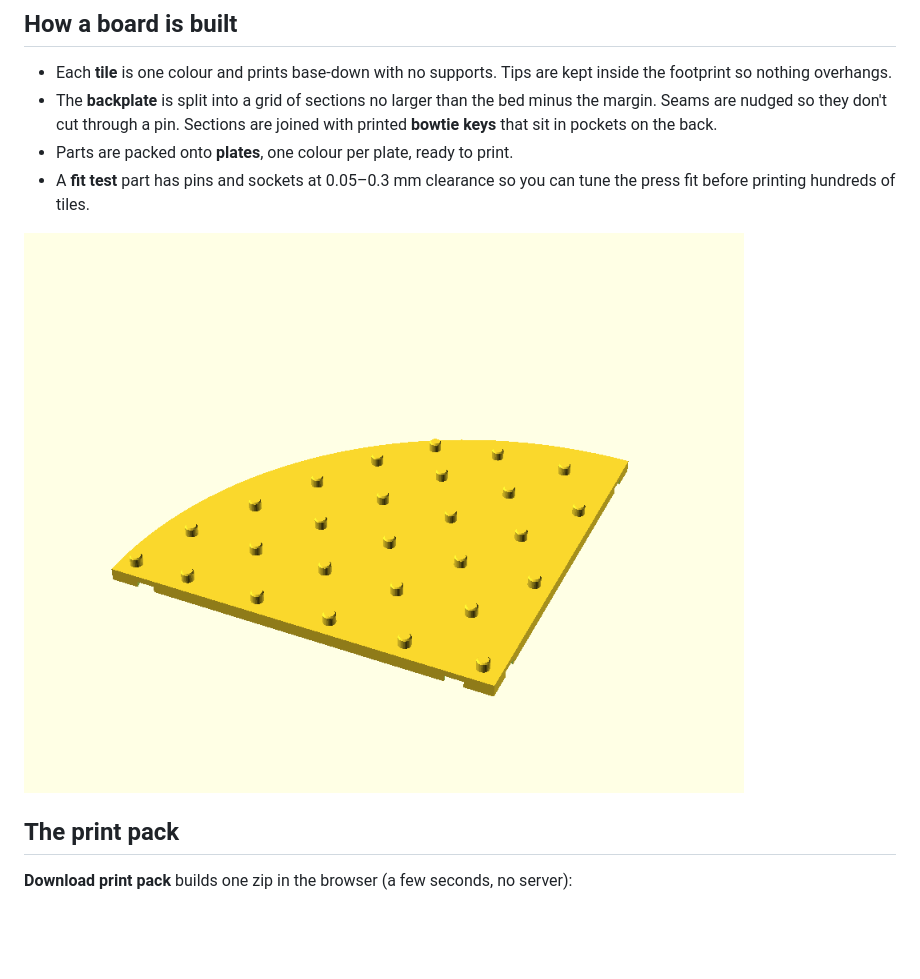
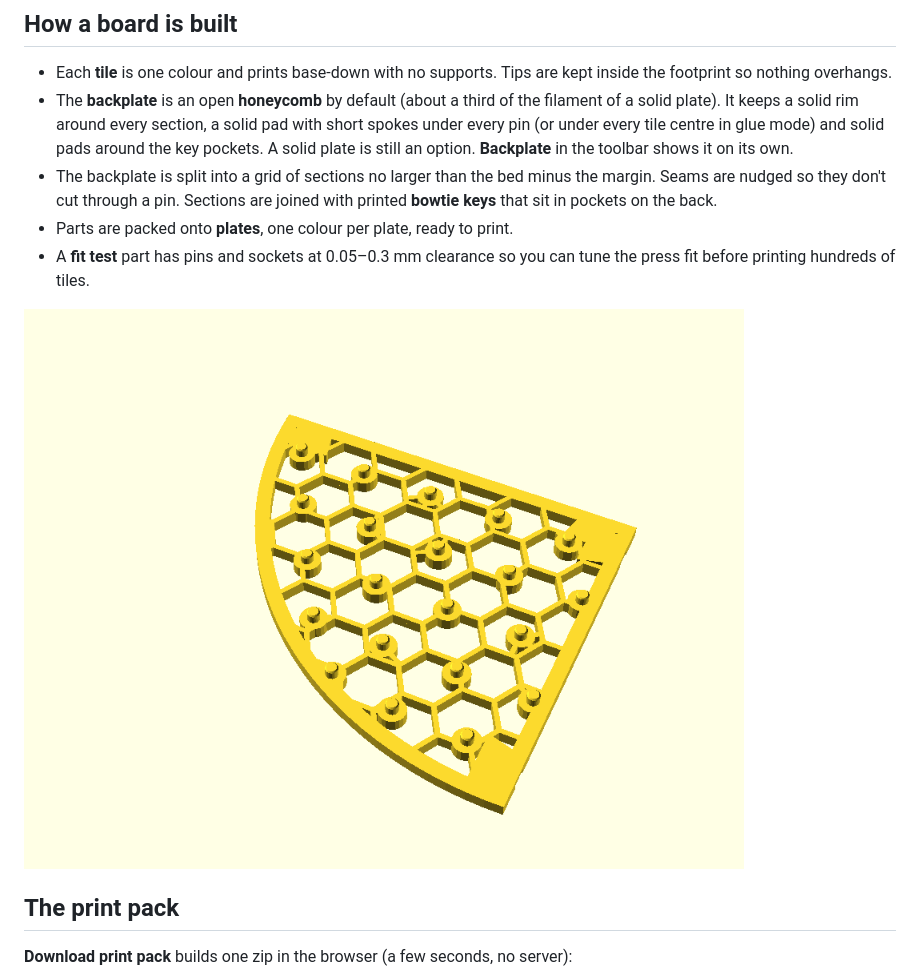
Before and after one commit to AnykeyNL/3d-artboard, a Markdown page: README.md, the part around the change. Drawn GitHub-style; pictures changed too: docs/backplate-section.png (deleted), docs/honeycomb-section.png (added); blank space fills up the shorter version.

```diff
--- a/README.md
+++ b/README.md
@@ -30,14 +30,18 @@ printers by default).
 
 - Each **tile** is one colour and prints base-down with no supports. Tips are kept inside the
   footprint so nothing overhangs.
-- The **backplate** is split into a grid of sections no larger than the bed minus the margin. Seams
+- The **backplate** is an open **honeycomb** by default (about a third of the filament of a solid
+  plate). It keeps a solid rim around every section, a solid pad with short spokes under every pin
+  (or under every tile centre in glue mode) and solid pads around the key pockets. A solid plate
+  is still an option. **Backplate** in the toolbar shows it on its own.
+- The backplate is split into a grid of sections no larger than the bed minus the margin. Seams
   are nudged so they don't cut through a pin. Sections are joined with printed **bowtie keys**
   that sit in pockets on the back.
 - Parts are packed onto **plates**, one colour per plate, ready to print.
 - A **fit test** part has pins and sockets at 0.05–0.3 mm clearance so you can tune the press fit
   before printing hundreds of tiles.
 
-![Backplate section with pins](docs/backplate-section.png)
+![Honeycomb backplate section with pins](docs/honeycomb-section.png)
 
 ## The print pack
 
```
Also changed, not shown: 14 other files.
